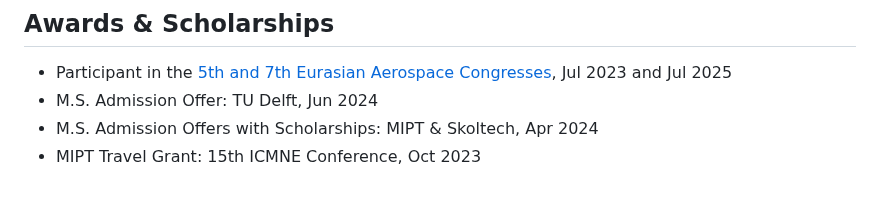
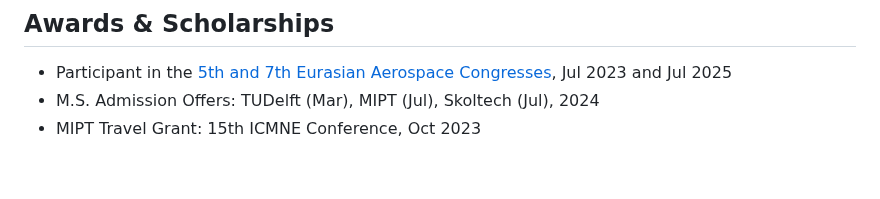
Before and after one commit to rezaaliasgarirenani/rezaaliasgarirenani, a Markdown page: README.md, the part around the change. Rendered like a GitHub page.

Commit message:
Consolidate M.S. admission offers and travel grant

```diff
--- a/README.md
+++ b/README.md
@@ -143,6 +143,5 @@ Moscow, Russia
 ## Awards & Scholarships
 
 - Participant in the [5th and 7th Eurasian Aerospace Congresses](https://congress.aero/en/), Jul 2023 and Jul 2025
-- M.S. Admission Offer: TU Delft, Jun 2024
-- M.S. Admission Offers with Scholarships: MIPT & Skoltech, Apr 2024
+- M.S. Admission Offers: TUDelft (Mar), MIPT (Jul), Skoltech (Jul), 2024
 - MIPT Travel Grant: 15th ICMNE Conference, Oct 2023
```
